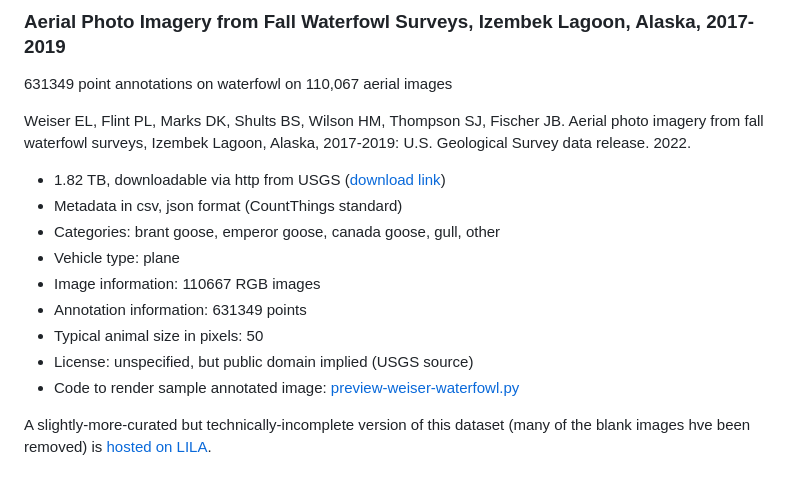
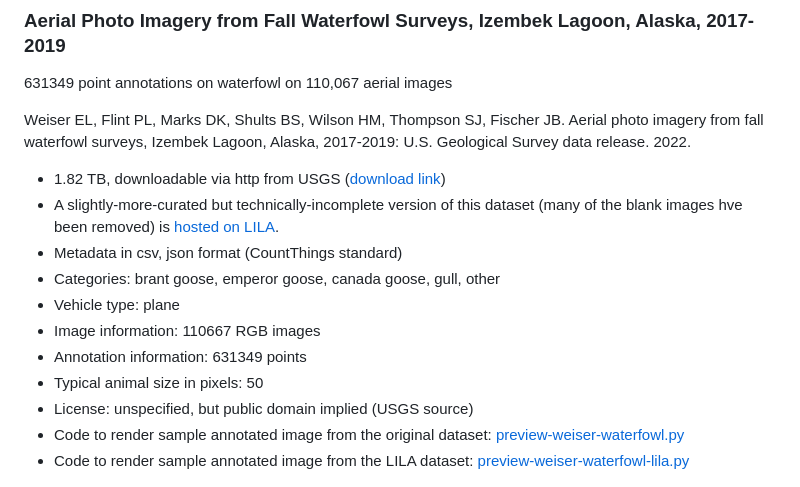
Before and after one commit to agentmorris/agentmorrispublic, a Markdown page: drone-datasets.md, the part around the change. Rendered like a GitHub page.

Commit message:
Added sample code to render annotations from the LILA version of the Weiser et al dataset

```diff
--- a/drone-datasets.md
+++ b/drone-datasets.md
@@ -165,6 +165,7 @@ Weinstein BG, Garner L, Saccomanno VR, Steinkraus A, Ortega A, Brush K, Yenni G,
 Weiser EL, Flint PL, Marks DK, Shults BS, Wilson HM, Thompson SJ, Fischer JB. Aerial photo imagery from fall waterfowl surveys, Izembek Lagoon, Alaska, 2017-2019: U.S. Geological Survey data release. 2022.
 
 * 1.82 TB, downloadable via http from USGS (<a href="https://alaska.usgs.gov/products/data.php?dataid=484">download link</a>)
+* A slightly-more-curated but technically-incomplete version of this dataset (many of the blank images hve been removed) is [hosted on LILA](https://lila.science/datasets/izembek-lagoon-waterfowl/).
 * Metadata in csv, json format (CountThings standard)
 * Categories: brant goose, emperor goose, canada goose, gull, other
 * Vehicle type: plane
@@ -172,9 +173,9 @@ Weiser EL, Flint PL, Marks DK, Shults BS, Wilson HM, Thompson SJ, Fischer JB. Ae
 * Annotation information: 631349 points
 * Typical animal size in pixels: 50
 * License: unspecified, but public domain implied (USGS source)
-* Code to render sample annotated image: <a href="https://github.com/agentmorris/agentmorrispublic/blob/main/aerial-drone-data-preview/preview-weiser-waterfowl.py">preview-weiser-waterfowl.py</a>
+* Code to render sample annotated image from the original dataset: <a href="https://github.com/agentmorris/agentmorrispublic/blob/main/aerial-drone-data-preview/preview-weiser-waterfowl.py">preview-weiser-waterfowl.py</a>
+* Code to render sample annotated image from the LILA dataset: <a href="https://github.com/agentmorris/agentmorrispublic/blob/main/aerial-drone-data-preview/preview-weiser-waterfowl-lila.py">preview-weiser-waterfowl-lila.py</a>
 
-A slightly-more-curated but technically-incomplete version of this dataset (many of the blank images hve been removed) is [hosted on LILA](https://lila.science/datasets/izembek-lagoon-waterfowl/).
 
 <img src="https://raw.githubusercontent.com/agentmorris/agentmorrispublic/main/aerial-drone-data-preview/weiser_waterfowl_sample_image_annotated.jpg" width=700>
 
```
Also changed, not shown: aerial-drone-data-preview/weiser_waterfowl_lila_sample_image_annotated_closeup.jpg (added), aerial-drone-data-preview/weiser_waterfowl_lila_sample_image_annotated_small.jpg (added), aerial-drone-data-preview/weiser_waterfowl_lila_sample_image_unannotated_small.jpg (added), 2 other files.
